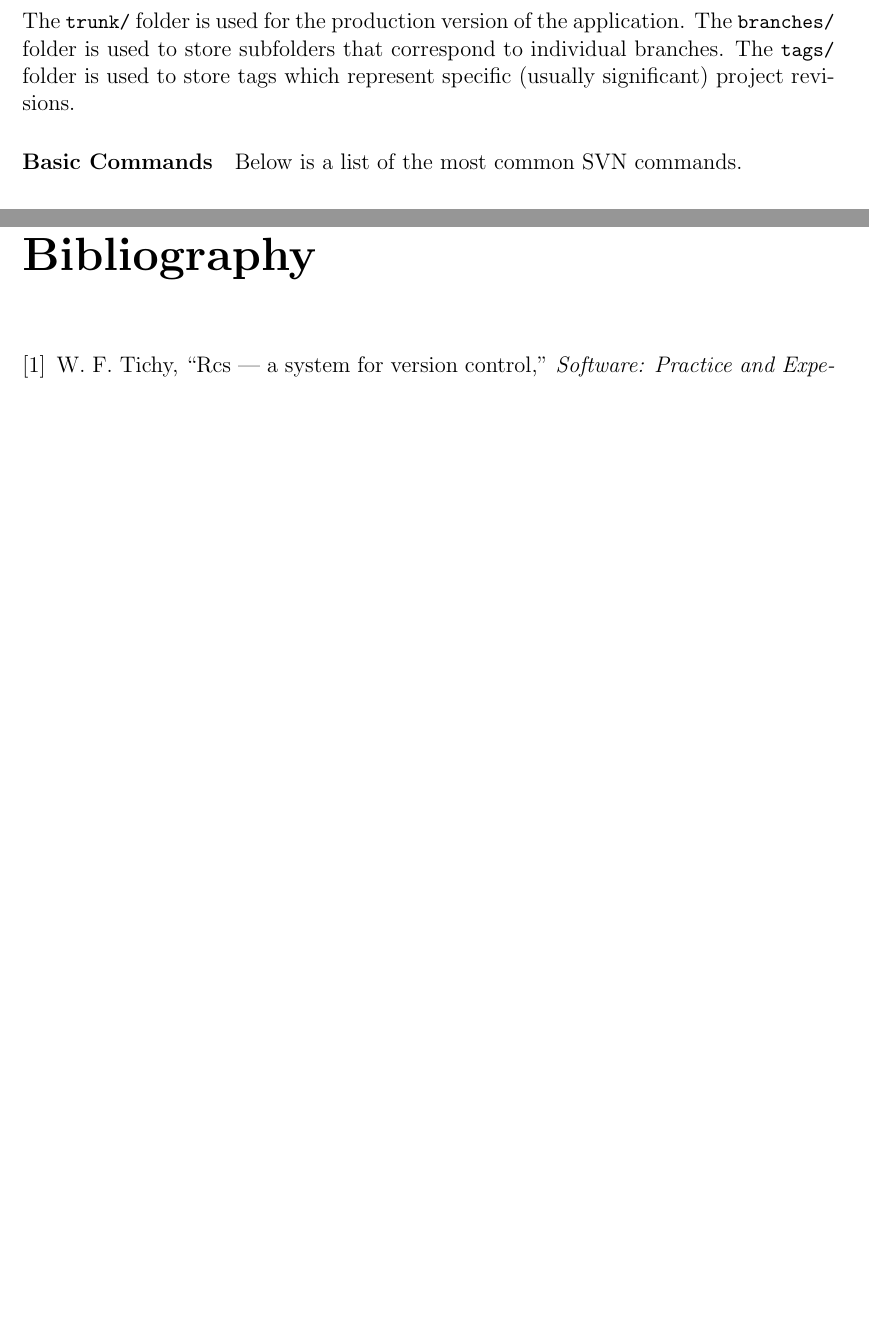
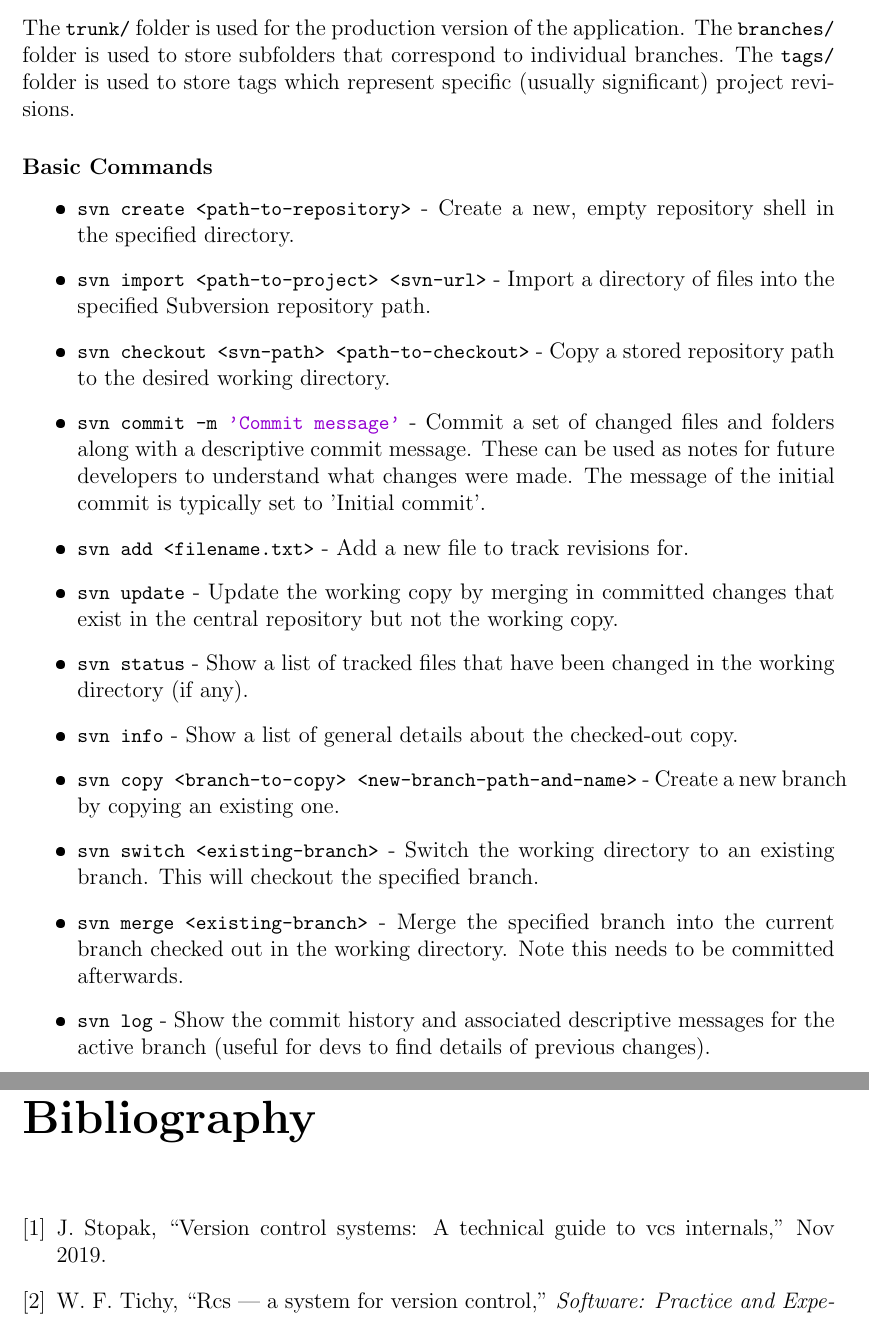
Before and after one commit to ReeceDonovan/nax-rc, a LaTeX document (docs/report/report.tex, which reads docs/report/2_background/background.tex): two parts of pages 18 and 30 of 30 before the commit and two parts of pages 19 and 36 of 36 after it, joined at a grey line, cut so that both start at the same text, the shorter picture padded with empty space. The pictures show the PDF file docs/report/report.pdf that the author committed with the source.

```diff
--- a/docs/report/2_background/background.tex
+++ b/docs/report/2_background/background.tex
@@ -63,6 +63,12 @@
 % \newpage
 
 \section{Existing Version Control Systems}
+\begin{figure}[htbp]
+    \centering
+    \includegraphics[width=0.9\textwidth]{vcs-timeline.png}
+    \caption{Timeline of the Creation of Version Control Systems \cite{stopak_2019}}
+    \label{fig:vcs-timeline}
+\end{figure}
 \subsection{Local Version Control Systems}
 Early VCS were intended to track changes for individual files and checked-out files could only be edited locally by one user at a time. They were built on the assumption that all users would log into the same shared Unix host with their own accounts, but it was not always possible. As you can imagine, these early systems made it easier for small teams to revisit code states from various points in history.
 \subsubsection{Source Code Control System (SCCS)}
@@ -209,8 +219,20 @@
 
 % TODO: List SVN commands
 \paragraph{Basic Commands}
-
-Below is a list of the most common SVN commands.
+\begin{itemize}
+    \item \lstinline{svn create <path-to-repository>} - Create a new, empty repository shell in the specified directory.
+    \item \lstinline{svn import <path-to-project> <svn-url>} - Import a directory of files into the specified Subversion repository path.
+    \item \lstinline{svn checkout <svn-path> <path-to-checkout>} - Copy a stored repository path to the desired working directory.
+    \item \lstinline{svn commit -m 'Commit message'} - Commit a set of changed files and folders along with a descriptive commit message. These can be used as notes for future developers to understand what changes were made. The message of the initial commit is typically set to 'Initial commit'.
+    \item \lstinline{svn add <filename.txt>} - Add a new file to track revisions for.
+    \item \lstinline{svn update} - Update the working copy by merging in committed changes that exist in the central repository but not the working copy.
+    \item \lstinline{svn status} - Show a list of tracked files that have been changed in the working directory (if any).
+    \item \lstinline{svn info} - Show a list of general details about the checked-out copy.
+    \item \lstinline{svn copy <branch-to-copy> <new-branch-path-and-name>} - Create a new branch by copying an existing one.
+    \item \lstinline{svn switch <existing-branch>} - Switch the working directory to an existing branch. This will checkout the specified branch.
+    \item \lstinline{svn merge <existing-branch>} - Merge the specified branch into the current branch checked out in the working directory. Note this needs to be committed afterwards.
+    \item \lstinline{svn log} - Show the commit history and associated descriptive messages for the active branch (useful for devs to find details of previous changes).
+\end{itemize}
 
 % ==============================================================================
 \subsubsection{Perforce Helix Core}
```
Also changed, not shown: docs/images/vcs-timeline.png (added), docs/report/report.pdf, docs/report/2_background/background.tex (52 more changed lines), 1 other file.
